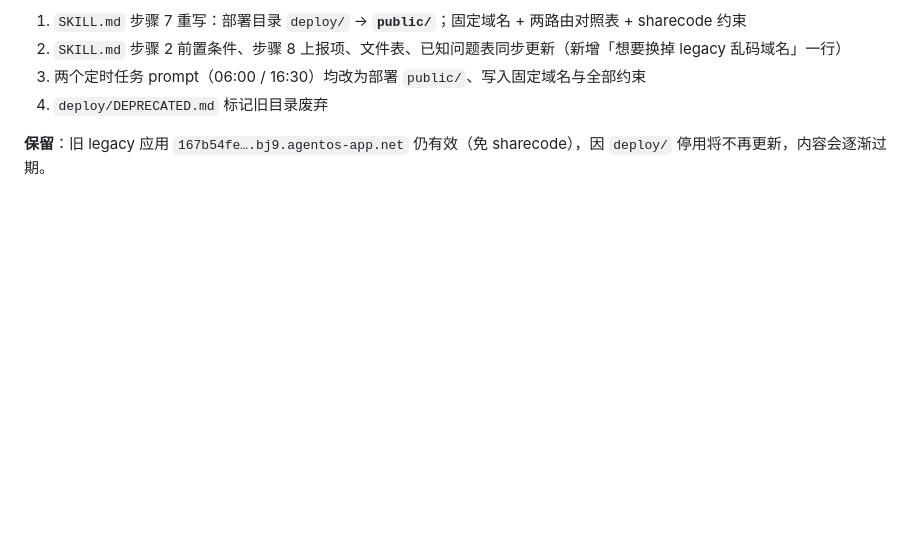
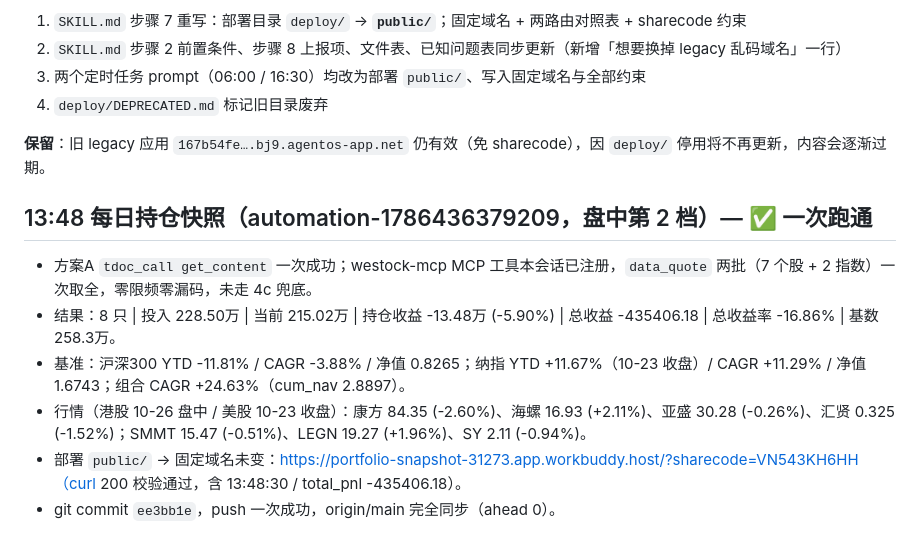
Before and after one commit to ArchKS/portfolio-tracker, a Markdown page: .workbuddy/memory/2026-10-26.md, the part around the change. GitHub-like rendering; blank space fills up the shorter version.

Commit message:
快照日志 2026-10-26 13:48 档

```diff
--- a/.workbuddy/memory/2026-10-26.md
+++ b/.workbuddy/memory/2026-10-26.md
@@ -108,3 +108,11 @@
 4. `deploy/DEPRECATED.md` 标记旧目录废弃
 
 **保留**：旧 legacy 应用 `167b54fe….bj9.agentos-app.net` 仍有效（免 sharecode），因 `deploy/` 停用将不再更新，内容会逐渐过期。
+
+## 13:48 每日持仓快照（automation-1786436379209，盘中第 2 档）— ✅ 一次跑通
+- 方案A `tdoc_call get_content` 一次成功；westock-mcp MCP 工具本会话已注册，`data_quote` 两批（7 个股 + 2 指数）一次取全，零限频零漏码，未走 4c 兜底。
+- 结果：8 只 | 投入 228.50万 | 当前 215.02万 | 持仓收益 -13.48万 (-5.90%) | 总收益 -435406.18 | 总收益率 -16.86% | 基数 258.3万。
+- 基准：沪深300 YTD -11.81% / CAGR -3.88% / 净值 0.8265；纳指 YTD +11.67%（10-23 收盘）/ CAGR +11.29% / 净值 1.6743；组合 CAGR +24.63%（cum_nav 2.8897）。
+- 行情（港股 10-26 盘中 / 美股 10-23 收盘）：康方 84.35 (-2.60%)、海螺 16.93 (+2.11%)、亚盛 30.28 (-0.26%)、汇贤 0.325 (-1.52%)；SMMT 15.47 (-0.51%)、LEGN 19.27 (+1.96%)、SY 2.11 (-0.94%)。
+- 部署 `public/` → 固定域名未变：https://portfolio-snapshot-31273.app.workbuddy.host/?sharecode=VN543KH6HH（curl 200 校验通过，含 13:48:30 / total_pnl -435406.18）。
+- git commit `ee3bb1e`，push 一次成功，origin/main 完全同步（ahead 0）。
```
Also changed, not shown: 1 other file.
